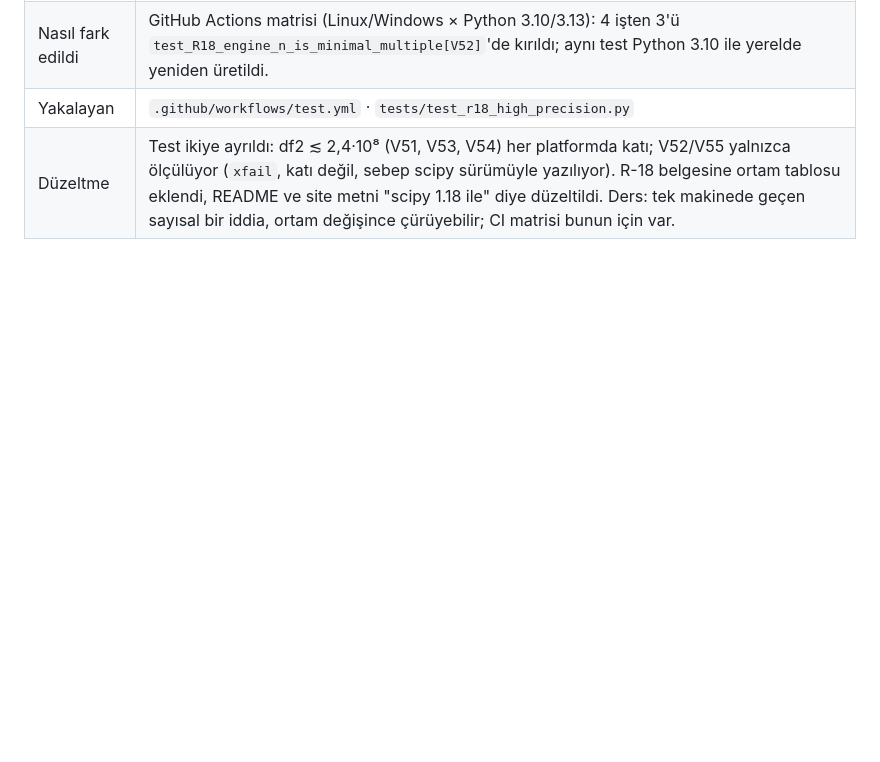
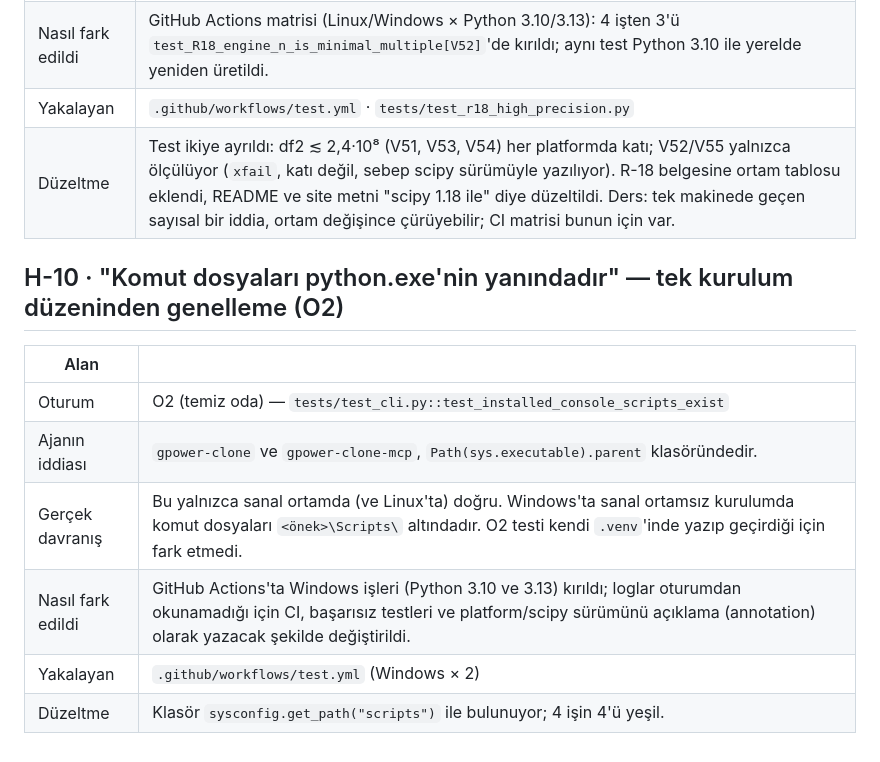
Before and after one commit to bgelegen/gpower-anova-teardown, a Markdown page: HALLUCINATIONS.md, the part around the change. GitHub-like rendering; blank space fills up the shorter version.

```diff
--- a/HALLUCINATIONS.md
+++ b/HALLUCINATIONS.md
@@ -107,3 +107,14 @@ klinik soru yanıtlayan ajan (Haiku).
 | Nasıl fark edildi | GitHub Actions matrisi (Linux/Windows × Python 3.10/3.13): 4 işten 3'ü `test_R18_engine_n_is_minimal_multiple[V52]`'de kırıldı; aynı test Python 3.10 ile yerelde yeniden üretildi. |
 | Yakalayan | `.github/workflows/test.yml` · `tests/test_r18_high_precision.py` |
 | Düzeltme | Test ikiye ayrıldı: df2 ≲ 2,4·10⁸ (V51, V53, V54) her platformda katı; V52/V55 yalnızca ölçülüyor (`xfail`, katı değil, sebep scipy sürümüyle yazılıyor). R-18 belgesine ortam tablosu eklendi, README ve site metni "scipy 1.18 ile" diye düzeltildi. Ders: tek makinede geçen sayısal bir iddia, ortam değişince çürüyebilir; CI matrisi bunun için var. |
+
+## H-10 · "Komut dosyaları python.exe'nin yanındadır" — tek kurulum düzeninden genelleme (O2)
+
+| Alan | |
+|------|---|
+| Oturum | O2 (temiz oda) — `tests/test_cli.py::test_installed_console_scripts_exist` |
+| Ajanın iddiası | `gpower-clone` ve `gpower-clone-mcp`, `Path(sys.executable).parent` klasöründedir. |
+| Gerçek davranış | Bu yalnızca sanal ortamda (ve Linux'ta) doğru. Windows'ta sanal ortamsız kurulumda komut dosyaları `<önek>\Scripts\` altındadır. O2 testi kendi `.venv`'inde yazıp geçirdiği için fark etmedi. |
+| Nasıl fark edildi | GitHub Actions'ta Windows işleri (Python 3.10 ve 3.13) kırıldı; loglar oturumdan okunamadığı için CI, başarısız testleri ve platform/scipy sürümünü açıklama (annotation) olarak yazacak şekilde değiştirildi. |
+| Yakalayan | `.github/workflows/test.yml` (Windows × 2) |
+| Düzeltme | Klasör `sysconfig.get_path("scripts")` ile bulunuyor; 4 işin 4'ü yeşil. |
```
Also changed, not shown: README.md (+2 -2 lines).
